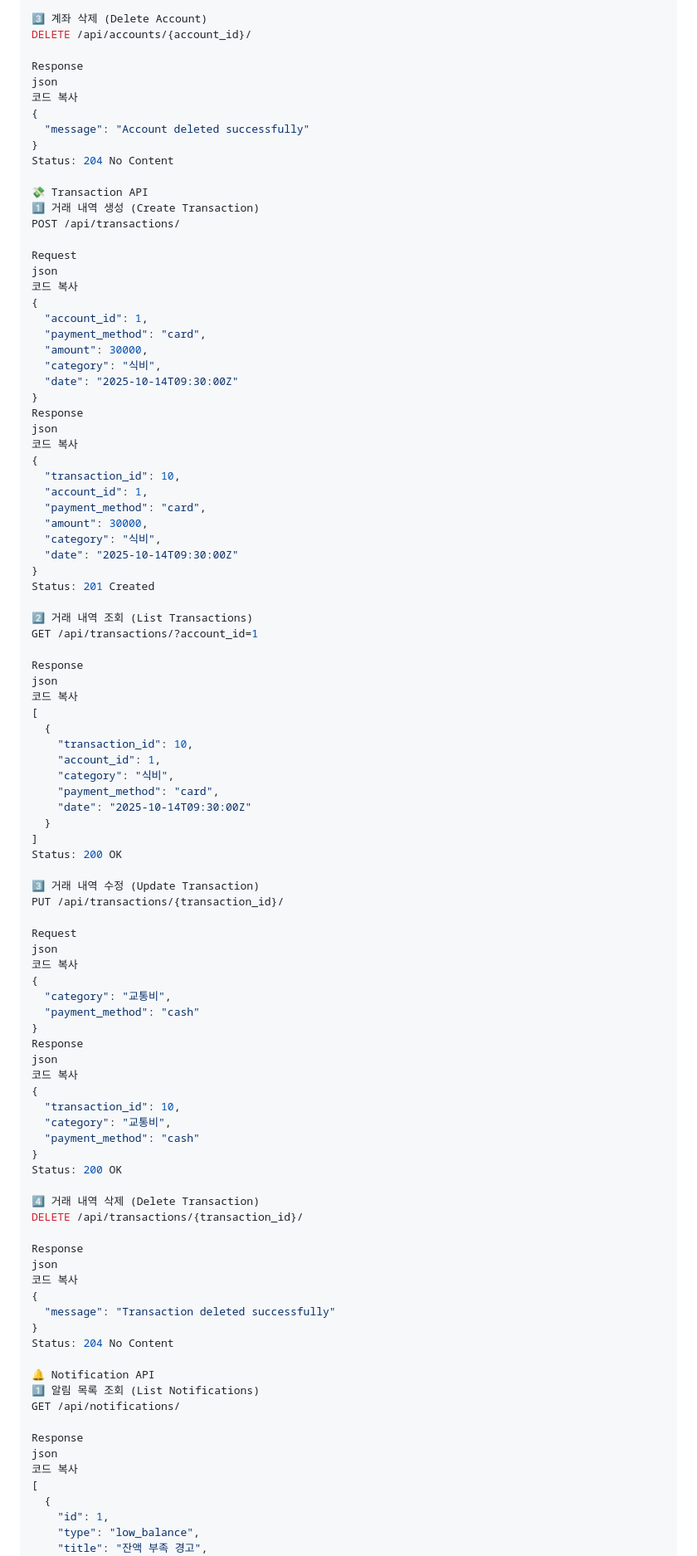
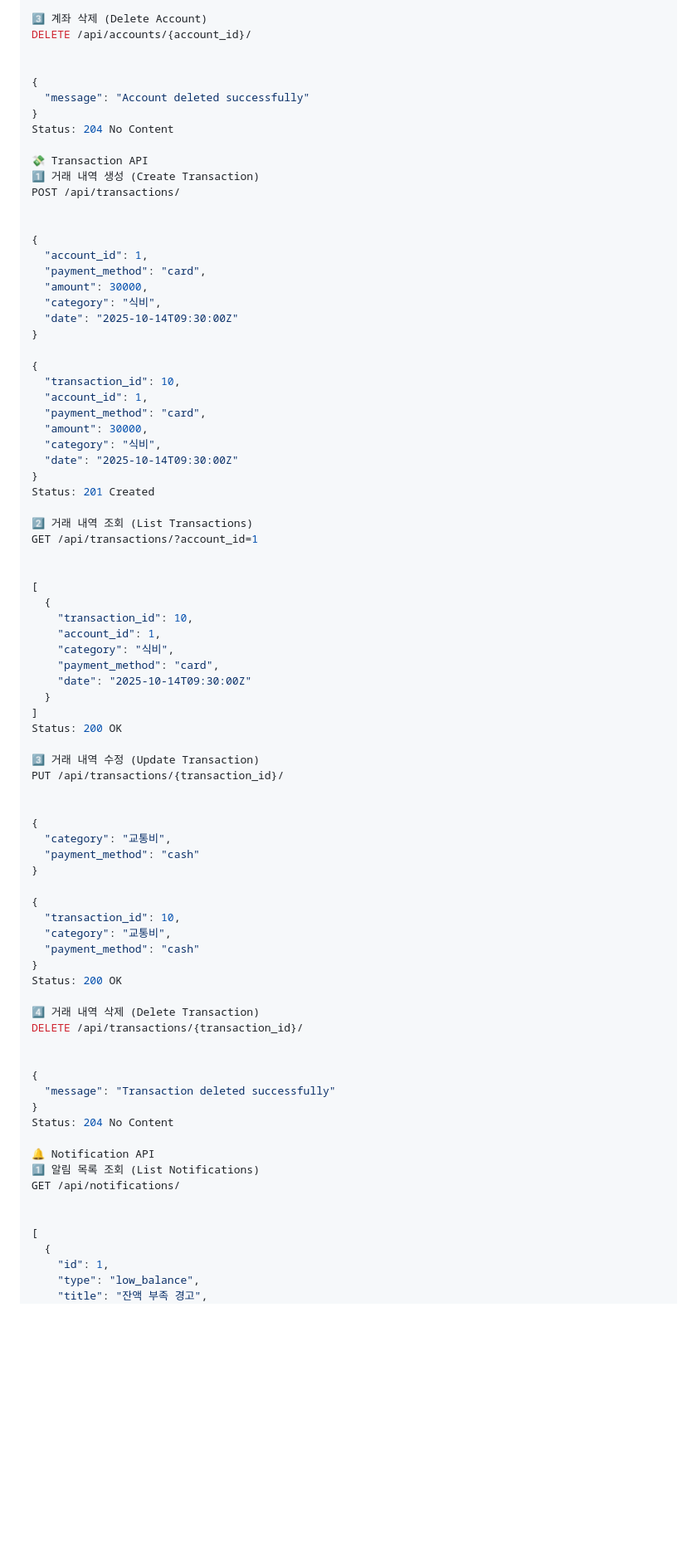
Before and after one commit to oz-viral-marketing-be-13-team6/viral-marketing, a Markdown page: docs/api_spec.md, the part around the change printed below. Shown: that part at 83% size. GitHub-like rendering; blank space fills up the shorter version.

Commit message:
📝 docs: API spec 수정

```diff
--- a/docs/api_spec.md
+++ b/docs/api_spec.md
@@ -147,9 +139,7 @@ Status: 200 OK
 3️⃣ 계좌 삭제 (Delete Account)
 DELETE /api/accounts/{account_id}/
 
-Response
-json
-코드 복사
+
 {
   "message": "Account deleted successfully"
 }
@@ -159,9 +149,7 @@ Status: 204 No Content
 1️⃣ 거래 내역 생성 (Create Transaction)
 POST /api/transactions/
 
-Request
-json
-코드 복사
+
 {
   "account_id": 1,
   "payment_method": "card",
@@ -169,9 +157,7 @@ json
   "category": "식비",
   "date": "2025-10-14T09:30:00Z"
 }
-Response
-json
-코드 복사
+
 {
   "transaction_id": 10,
   "account_id": 1,
@@ -185,9 +171,7 @@ Status: 201 Created
 2️⃣ 거래 내역 조회 (List Transactions)
 GET /api/transactions/?account_id=1
 
-Response
-json
-코드 복사
+
 [
   {
     "transaction_id": 10,
@@ -202,16 +186,12 @@ Status: 200 OK
 3️⃣ 거래 내역 수정 (Update Transaction)
 PUT /api/transactions/{transaction_id}/
 
-Request
-json
-코드 복사
+
 {
   "category": "교통비",
   "payment_method": "cash"
 }
-Response
-json
-코드 복사
+
 {
   "transaction_id": 10,
   "category": "교통비",
@@ -222,9 +202,7 @@ Status: 200 OK
 4️⃣ 거래 내역 삭제 (Delete Transaction)
 DELETE /api/transactions/{transaction_id}/
 
-Response
-json
-코드 복사
+
 {
   "message": "Transaction deleted successfully"
 }
@@ -234,9 +212,7 @@ Status: 204 No Content
 1️⃣ 알림 목록 조회 (List Notifications)
 GET /api/notifications/
 
-Response
-json
-코드 복사
+
 [
   {
     "id": 1,
```
Also changed, not shown: other parts of docs/api_spec.md (+18 -33 lines).
